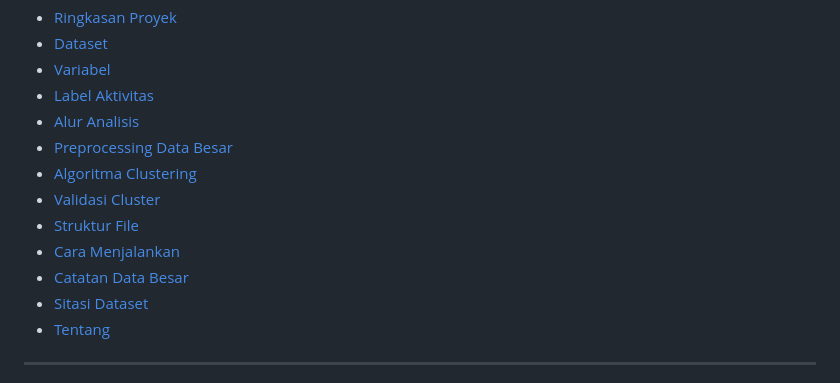
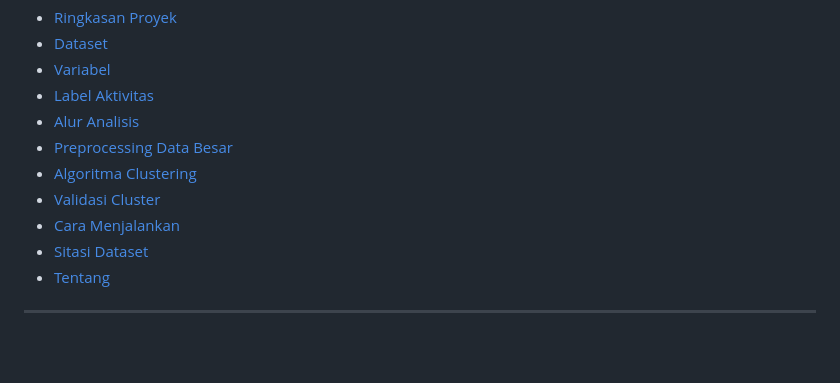
Before and after one commit to razannur/PROJECT-SML-CLUSTERING, a Markdown page: README.md, the part around the change. Drawn GitHub-style; blank space fills up the shorter version.

```diff
--- a/README.md
+++ b/README.md
@@ -21,9 +21,7 @@ Karena dataset MHEALTH memiliki label aktivitas asli (`activity_label`), proses
 - [Preprocessing Data Besar](#preprocessing-data-besar)
 - [Algoritma Clustering](#algoritma-clustering)
 - [Validasi Cluster](#validasi-cluster)
-- [Struktur File](#struktur-file)
 - [Cara Menjalankan](#cara-menjalankan)
-- [Catatan Data Besar](#catatan-data-besar)
 - [Sitasi Dataset](#sitasi-dataset)
 - [Tentang](#tentang)
 
```
